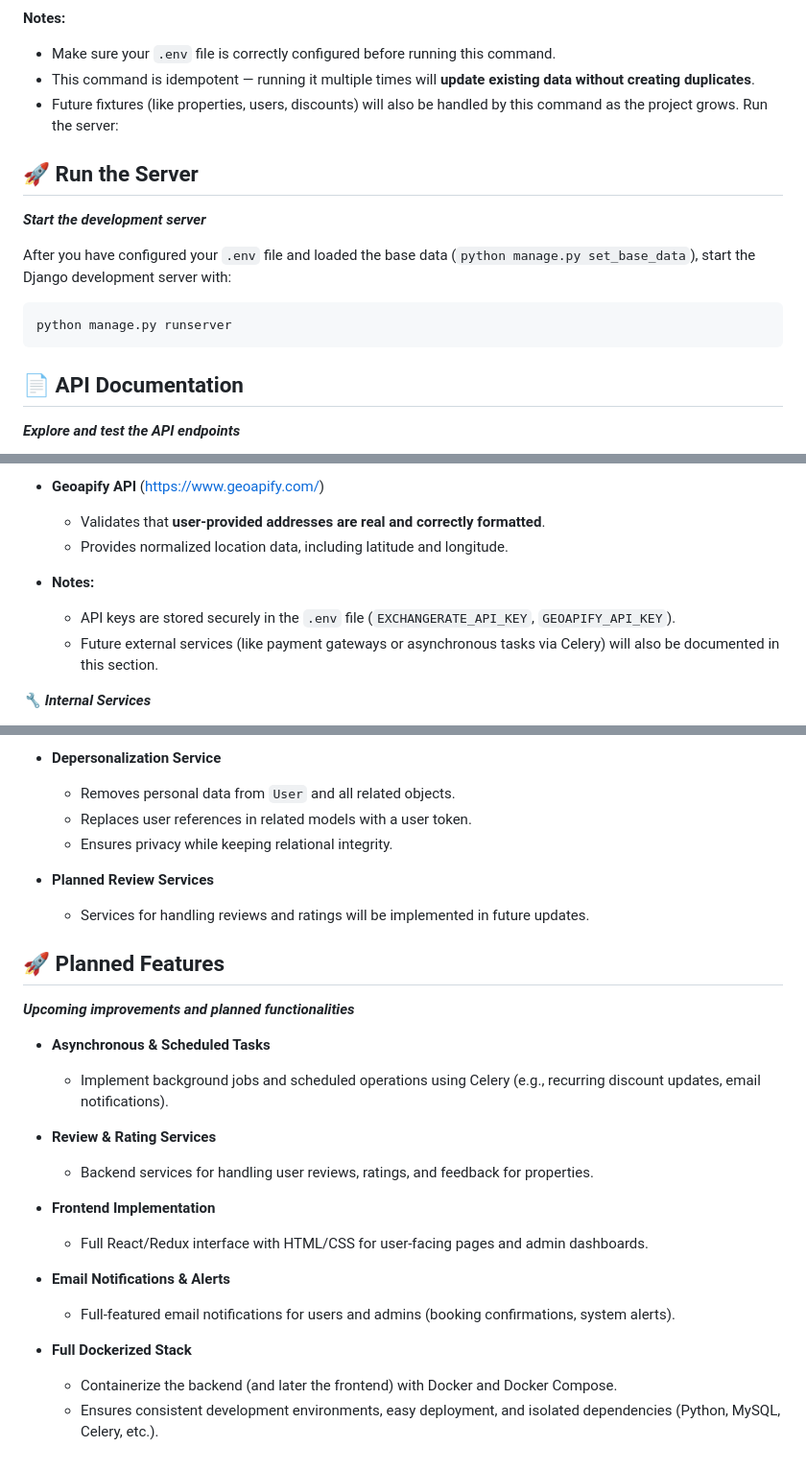
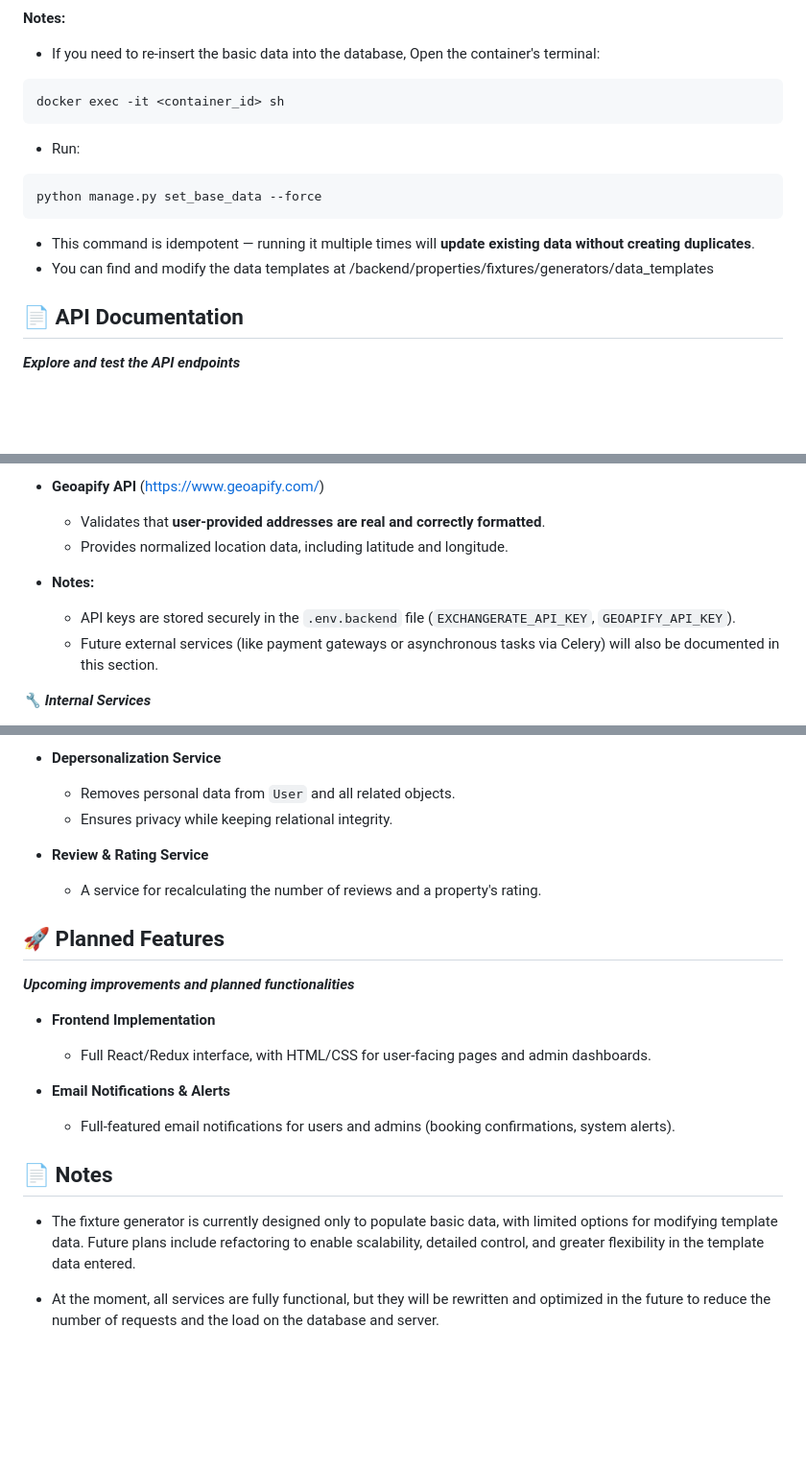
Before and after one commit to Ternario/Django-final-project, a Markdown page: README.md, 3 parts joined by grey strips. Shown at 96% size. Drawn GitHub-style; blank space fills up the shorter version.

````diff
--- a/README.md
+++ b/README.md
@@ -116,20 +143,14 @@ python manage.py set_base_data
 **Notes:**
-
-- Make sure your `.env` file is correctly configured before running this command.
+- If you need to re-insert the basic data into the database, Open the container's terminal:
+```bash
+docker exec -it <container_id> sh
+```
+- Run:
+```bash
+python manage.py set_base_data --force
+```
 - This command is idempotent — running it multiple times will **update existing data without creating duplicates**.
-- Future fixtures (like properties, users, discounts) will also be handled by this command as the project grows.
-  Run the server:
-
-## 🚀 Run the Server
-
-**_Start the development server_**
-
-After you have configured your `.env` file and loaded the base data (`python manage.py set_base_data`), start the Django
-development server with:
-
-```bash
-python manage.py runserver
-```
+- You can find and modify the data templates at /backend/properties/fixtures/generators/data_templates
 
 ## 📄 API Documentation
 
@@ -161,7 +197,7 @@ You can access it at:
     - Provides normalized location data, including latitude and longitude.
 
 - **Notes:**
-    - API keys are stored securely in the `.env` file (`EXCHANGERATE_API_KEY`, `GEOAPIFY_API_KEY`).
+    - API keys are stored securely in the `.env.backend` file (`EXCHANGERATE_API_KEY`, `GEOAPIFY_API_KEY`).
     - Future external services (like payment gateways or asynchronous tasks via Celery) will also be documented in this
       section.
 
@@ -179,30 +215,23 @@ You can access it at:
 
 - **Depersonalization Service**
     - Removes personal data from `User` and all related objects.
-    - Replaces user references in related models with a user token.
     - Ensures privacy while keeping relational integrity.
 
-- **Planned Review Services**
-    - Services for handling reviews and ratings will be implemented in future updates.
+- **Review & Rating Service**
+    - A service for recalculating the number of reviews and a property's rating.
 
 ## 🚀 Planned Features
 
 **_Upcoming improvements and planned functionalities_**
 
-- **Asynchronous & Scheduled Tasks**
-    - Implement background jobs and scheduled operations using Celery (e.g., recurring discount updates, email
-      notifications).
-
-- **Review & Rating Services**
-    - Backend services for handling user reviews, ratings, and feedback for properties.
-
 - **Frontend Implementation**
-    - Full React/Redux interface with HTML/CSS for user-facing pages and admin dashboards.
+    - Full React/Redux interface, with HTML/CSS for user-facing pages and admin dashboards.
 
 - **Email Notifications & Alerts**
     - Full-featured email notifications for users and admins (booking confirmations, system alerts).
 
-- **Full Dockerized Stack**
-    - Containerize the backend (and later the frontend) with Docker and Docker Compose.
-    - Ensures consistent development environments, easy deployment, and isolated dependencies (Python, MySQL, Celery,
-      etc.).
+
+## 📄 Notes
+- The fixture generator is currently designed only to populate basic data, with limited options for modifying template data. Future plans include refactoring to enable scalability, detailed control, and greater flexibility in the template data entered.
+
+- At the moment, all services are fully functional, but they will be rewritten and optimized in the future to reduce the number of requests and the load on the database and server.
````
Also changed, not shown: other parts of README.md (+90 -48 lines), screenshots/dc-run.png (added), screenshots/successfully_added.png (added), 2 other files.
